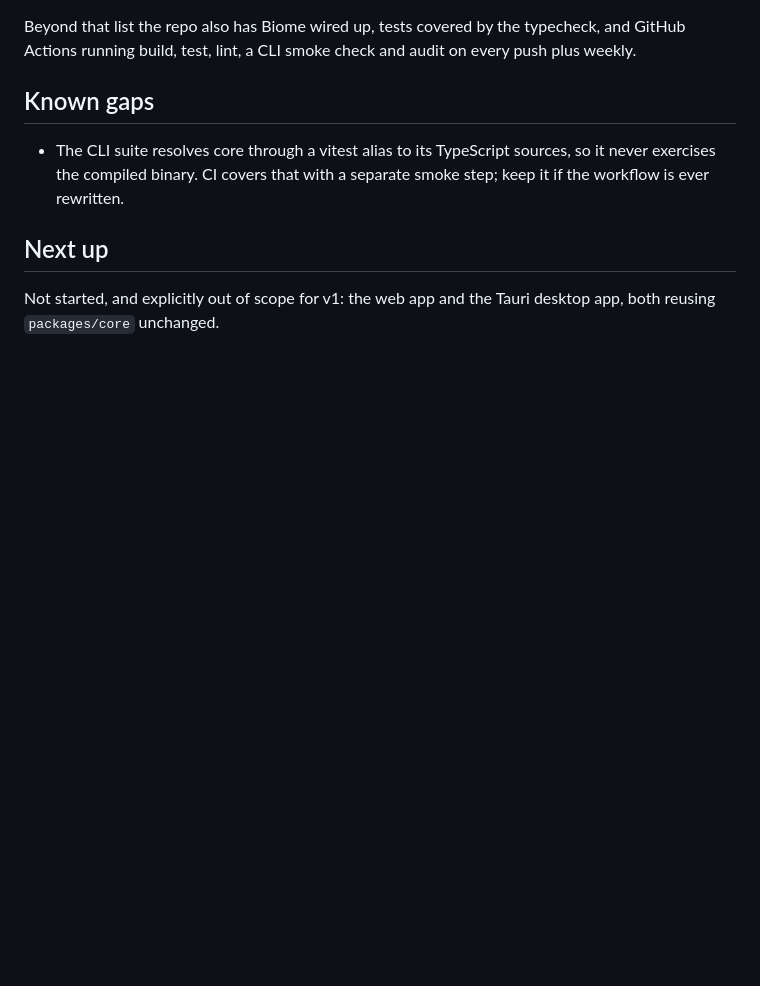
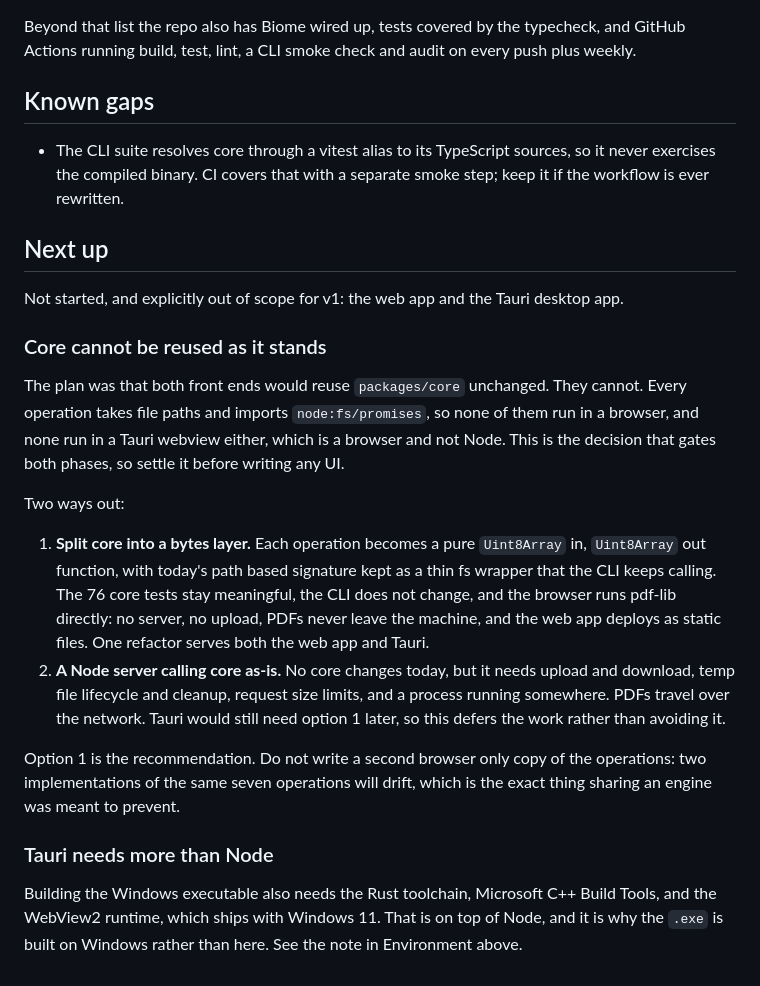
Before and after one commit to wb2012sf/pdf-toolkit, a Markdown page: CLAUDE.md, the part around the change. Rendered like a GitHub page; blank space fills up the shorter version.

Commit message:
docs: correct the plan for the web and desktop phases
CLAUDE.md said both front ends would reuse packages/core unchanged. That
is not possible. Every operation takes file paths and imports
node:fs/promises, so none run in a browser, and a Tauri webview is a
browser rather than Node, so it is blocked the same way. Anyone planning
either phase from this file was planning on a false premise.

Records the two real options, splitting core into a pure bytes layer with
the path API kept as an fs wrapper, or a Node server using core as-is,
with the trade-offs and a recommendation. Also warns against the third
option of writing a browser only copy of the operations, since two
implementations of the same seven operations drift.

Notes that Tauri needs Rust, MSVC build tools and WebView2 beyond Node,
which is the practical reason the exe is built on Windows.

This was established while investigating the web app and existed only in
conversation until now.

Co-Authored-By: Claude Opus 5 <noreply@anthropic.com>

```diff
--- a/CLAUDE.md
+++ b/CLAUDE.md
@@ -103,4 +103,35 @@ audit on every push plus weekly.
 
 ## Next up
 Not started, and explicitly out of scope for v1: the web app and the Tauri
-desktop app, both reusing `packages/core` unchanged.
+desktop app.
+
+### Core cannot be reused as it stands
+The plan was that both front ends would reuse `packages/core` unchanged. They
+cannot. Every operation takes file paths and imports `node:fs/promises`, so
+none of them run in a browser, and none run in a Tauri webview either, which
+is a browser and not Node. This is the decision that gates both phases, so
+settle it before writing any UI.
+
+Two ways out:
+
+1. **Split core into a bytes layer.** Each operation becomes a pure
+   `Uint8Array` in, `Uint8Array` out function, with today's path based
+   signature kept as a thin fs wrapper that the CLI keeps calling. The 76
+   core tests stay meaningful, the CLI does not change, and the browser runs
+   pdf-lib directly: no server, no upload, PDFs never leave the machine, and
+   the web app deploys as static files. One refactor serves both the web app
+   and Tauri.
+2. **A Node server calling core as-is.** No core changes today, but it needs
+   upload and download, temp file lifecycle and cleanup, request size limits,
+   and a process running somewhere. PDFs travel over the network. Tauri would
+   still need option 1 later, so this defers the work rather than avoiding it.
+
+Option 1 is the recommendation. Do not write a second browser only copy of
+the operations: two implementations of the same seven operations will drift,
+which is the exact thing sharing an engine was meant to prevent.
+
+### Tauri needs more than Node
+Building the Windows executable also needs the Rust toolchain, Microsoft C++
+Build Tools, and the WebView2 runtime, which ships with Windows 11. That is
+on top of Node, and it is why the `.exe` is built on Windows rather than
+here. See the note in Environment above.
```
